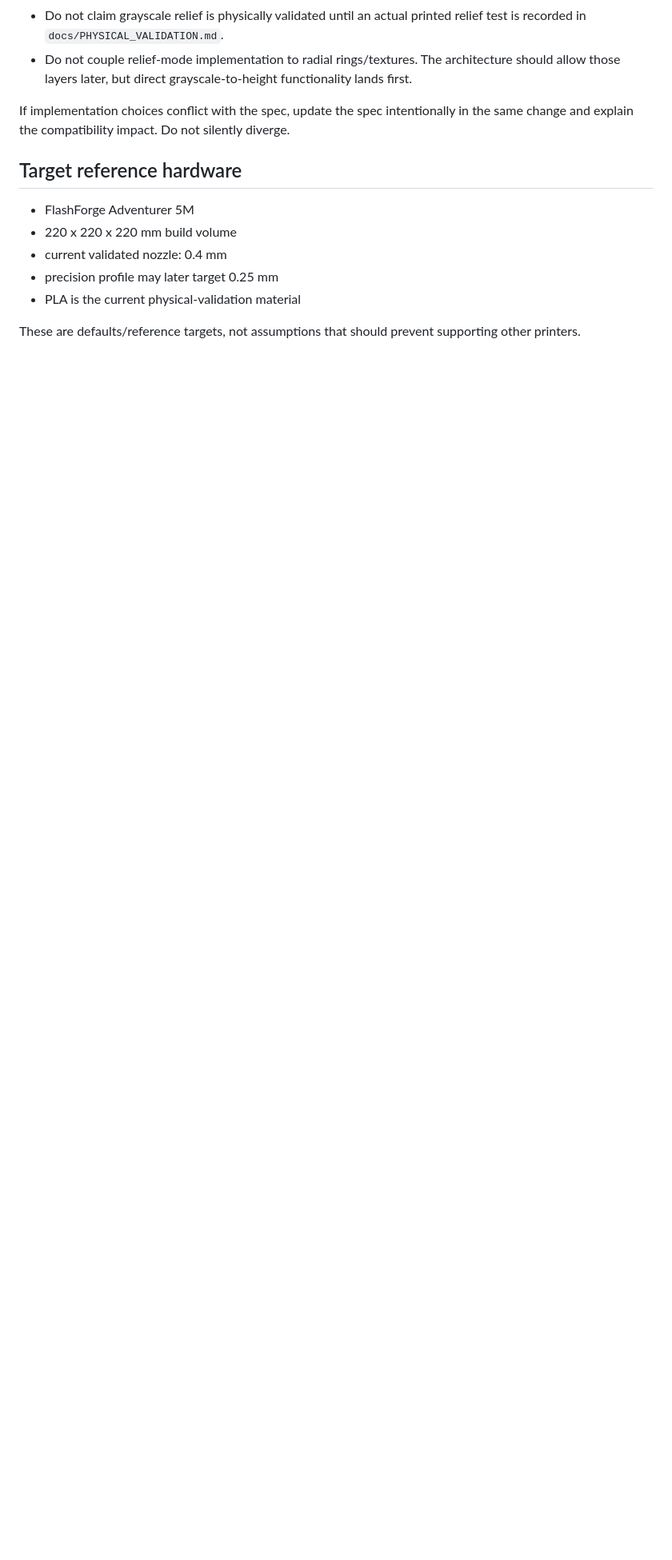
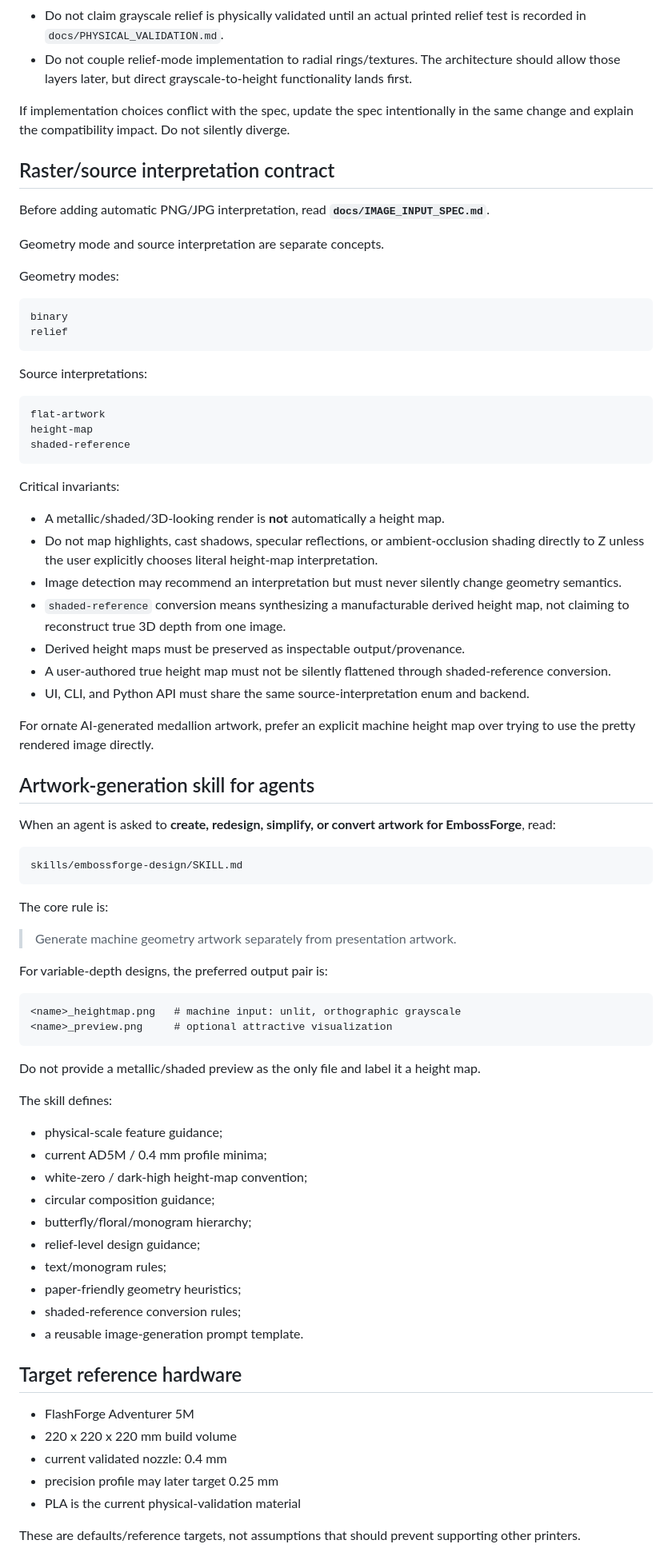
Before and after one commit to KingHacker9000/EmbossForge, a Markdown page: AGENTS.md, the part around one of its changes. Shown at 80% size. GitHub-like rendering; blank space fills up the shorter version.

Commit message:
Teach agents image-source interpretation and artwork skill

````diff
--- a/AGENTS.md
+++ b/AGENTS.md
@@ -72,6 +74,73 @@ Critical invariants:
 
 If implementation choices conflict with the spec, update the spec intentionally in the same change and explain the compatibility impact. Do not silently diverge.
 
+## Raster/source interpretation contract
+
+Before adding automatic PNG/JPG interpretation, read **`docs/IMAGE_INPUT_SPEC.md`**.
+
+Geometry mode and source interpretation are separate concepts.
+
+Geometry modes:
+
+```text
+binary
+relief
+```
+
+Source interpretations:
+
+```text
+flat-artwork
+height-map
+shaded-reference
+```
+
+Critical invariants:
+
+- A metallic/shaded/3D-looking render is **not** automatically a height map.
+- Do not map highlights, cast shadows, specular reflections, or ambient-occlusion shading directly to Z unless the user explicitly chooses literal height-map interpretation.
+- Image detection may recommend an interpretation but must never silently change geometry semantics.
+- `shaded-reference` conversion means synthesizing a manufacturable derived height map, not claiming to reconstruct true 3D depth from one image.
+- Derived height maps must be preserved as inspectable output/provenance.
+- A user-authored true height map must not be silently flattened through shaded-reference conversion.
+- UI, CLI, and Python API must share the same source-interpretation enum and backend.
+
+For ornate AI-generated medallion artwork, prefer an explicit machine height map over trying to use the pretty rendered image directly.
+
+## Artwork-generation skill for agents
+
+When an agent is asked to **create, redesign, simplify, or convert artwork for EmbossForge**, read:
+
+```text
+skills/embossforge-design/SKILL.md
+```
+
+The core rule is:
+
+> Generate machine geometry artwork separately from presentation artwork.
+
+For variable-depth designs, the preferred output pair is:
+
+```text
+<name>_heightmap.png   # machine input: unlit, orthographic grayscale
+<name>_preview.png     # optional attractive visualization
+```
+
+Do not provide a metallic/shaded preview as the only file and label it a height map.
+
+The skill defines:
+
+- physical-scale feature guidance;
+- current AD5M / 0.4 mm profile minima;
+- white-zero / dark-high height-map convention;
+- circular composition guidance;
+- butterfly/floral/monogram hierarchy;
+- relief-level design guidance;
+- text/monogram rules;
+- paper-friendly geometry heuristics;
+- shaded-reference conversion rules;
+- a reusable image-generation prompt template.
+
 ## Target reference hardware
 
 - FlashForge Adventurer 5M
````
Also changed, not shown: other parts of AGENTS.md (+38 -14 lines).
